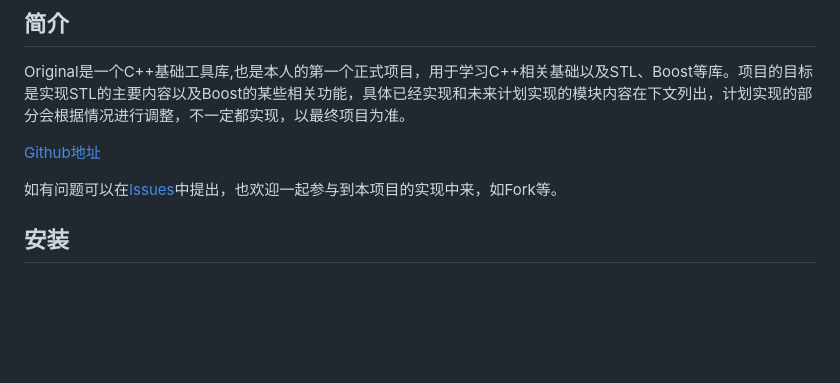
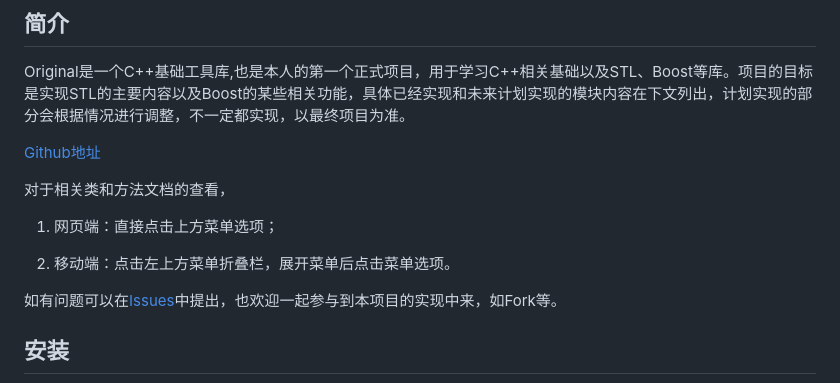
Before and after one commit to WaterCylinder/original, a Markdown page: docs/index.md, the part around the change. GitHub-like rendering; blank space fills up the shorter version.

Commit message:
docs: Update docs for guide

```diff
--- a/docs/index.md
+++ b/docs/index.md
@@ -7,6 +7,12 @@
 Original是一个C++基础工具库,也是本人的第一个正式项目，用于学习C++相关基础以及STL、Boost等库。项目的目标是实现STL的主要内容以及Boost的某些相关功能，具体已经实现和未来计划实现的模块内容在下文列出，计划实现的部分会根据情况进行调整，不一定都实现，以最终项目为准。
 
 [Github地址](https://github.com/FrozenLemonTee/original)
+
+对于相关类和方法文档的查看，
+
+1. 网页端：直接点击上方菜单选项；
+
+2. 移动端：点击左上方菜单折叠栏，展开菜单后点击菜单选项。
 
 如有问题可以在[Issues](https://github.com/FrozenLemonTee/original/issues)中提出，也欢迎一起参与到本项目的实现中来，如Fork等。
 
```
